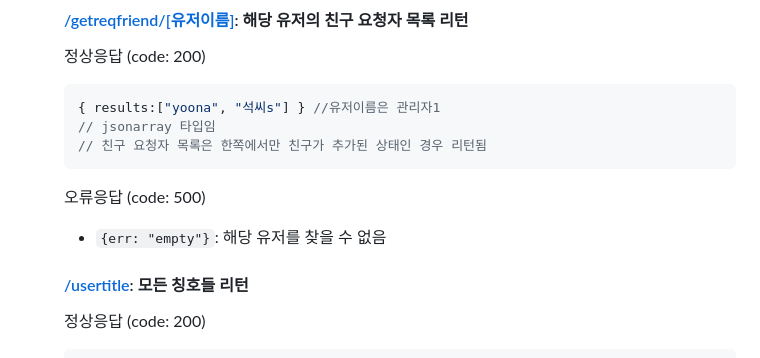
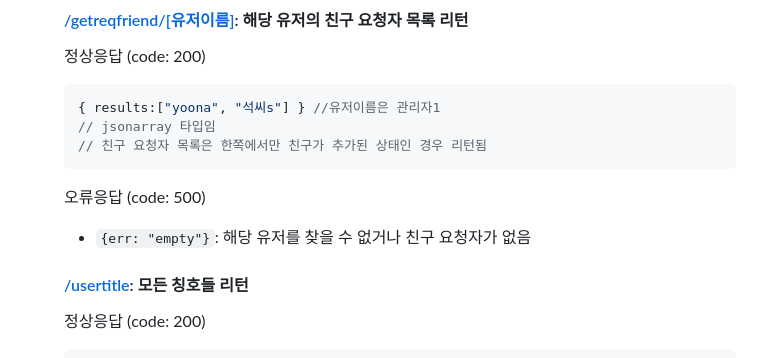
Before and after one commit to MARS-19th/mars_backend_api, a Markdown page: README.md, the part around the change. Rendered like a GitHub page; folded sections open.

Commit message:
README 업데이트

````diff
--- a/README.md
+++ b/README.md
@@ -153,7 +153,7 @@ body: {
 ```
 
 오류응답 (code: 500)
--   `{err: "empty"}`: 해당 유저를 찾을 수 없음
+-   `{err: "empty"}`: 해당 유저를 찾을 수 없거나 친구 요청자가 없음
 
 #### [/usertitle](http://dmumars.kro.kr/api/usertitle): 모든 칭호들 리턴
 정상응답 (code: 200)
````
